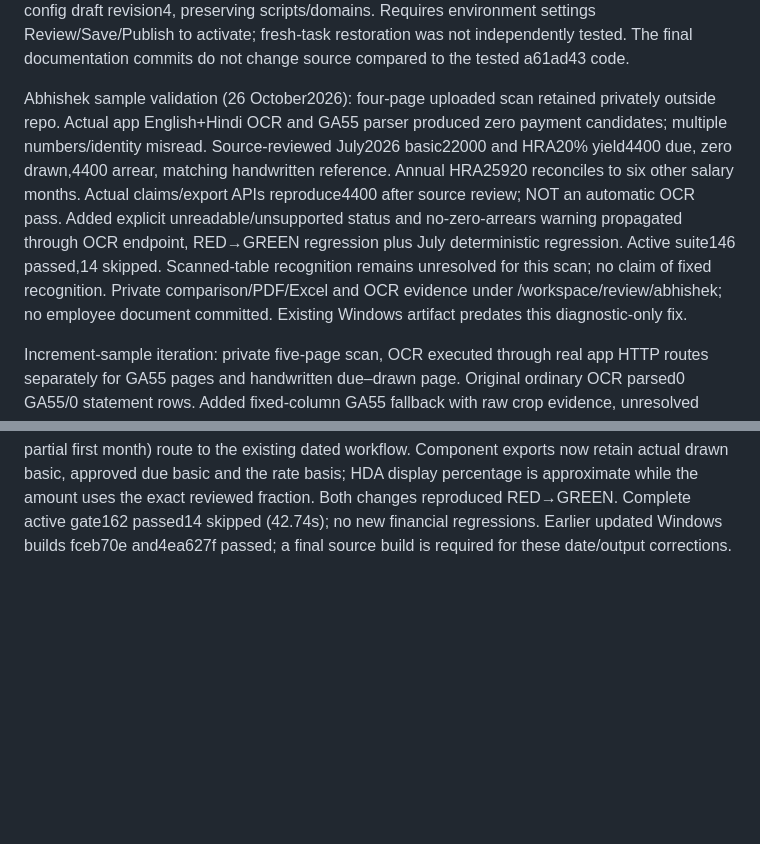
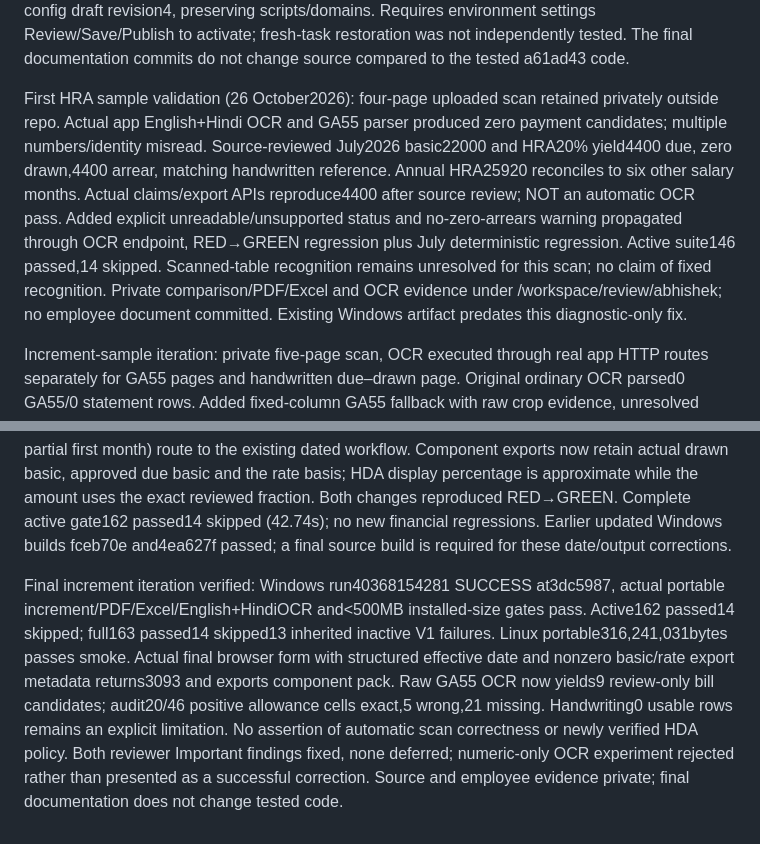
Before and after one commit to deepu07-rgb/IFMS-Tool, a Markdown page: docs/PROGRESS.md, 2 parts joined by grey strips. Drawn GitHub-style; blank space fills up the shorter version.

```diff
--- a/docs/PROGRESS.md
+++ b/docs/PROGRESS.md
@@ -59,7 +59,7 @@ Tasks1–5 complete within the approved reviewed-workflow scope. Final Windows r
 Final Windows release-gate ruling is now satisfied by real Windows build and packaged OCR, superseding earlier pending status. No unaddressed Important/Critical findings or reviewer-reported deferred minors. Eligibility, handwriting/unknown layout review and generated-report layout boundaries remain as documented product constraints.
 Cloud repository discovery traversed all of /workspace with no errors: only valid project checkout is /workspace/IFMS-Tool; /workspace/.git is an empty read-only sandbox placeholder, not a valid Git repository. Exact verified HEAD7343d33d11671d972897af5157caef9c03ea0129 and actual mount_pathIFMS-Tool saved in config draft revision4, preserving scripts/domains. Requires environment settings Review/Save/Publish to activate; fresh-task restoration was not independently tested. The final documentation commits do not change source compared to the tested a61ad43 code.
 
-Abhishek sample validation (26 October2026): four-page uploaded scan retained privately outside repo. Actual app English+Hindi OCR and GA55 parser produced zero payment candidates; multiple numbers/identity misread. Source-reviewed July2026 basic22000 and HRA20% yield4400 due, zero drawn,4400 arrear, matching handwritten reference. Annual HRA25920 reconciles to six other salary months. Actual claims/export APIs reproduce4400 after source review; NOT an automatic OCR pass. Added explicit unreadable/unsupported status and no-zero-arrears warning propagated through OCR endpoint, RED→GREEN regression plus July deterministic regression. Active suite146 passed,14 skipped. Scanned-table recognition remains unresolved for this scan; no claim of fixed recognition. Private comparison/PDF/Excel and OCR evidence under /workspace/review/abhishek; no employee document committed. Existing Windows artifact predates this diagnostic-only fix.
+First HRA sample validation (26 October2026): four-page uploaded scan retained privately outside repo. Actual app English+Hindi OCR and GA55 parser produced zero payment candidates; multiple numbers/identity misread. Source-reviewed July2026 basic22000 and HRA20% yield4400 due, zero drawn,4400 arrear, matching handwritten reference. Annual HRA25920 reconciles to six other salary months. Actual claims/export APIs reproduce4400 after source review; NOT an automatic OCR pass. Added explicit unreadable/unsupported status and no-zero-arrears warning propagated through OCR endpoint, RED→GREEN regression plus July deterministic regression. Active suite146 passed,14 skipped. Scanned-table recognition remains unresolved for this scan; no claim of fixed recognition. Private comparison/PDF/Excel and OCR evidence under /workspace/review/abhishek; no employee document committed. Existing Windows artifact predates this diagnostic-only fix.
 
 Increment-sample iteration: private five-page scan, OCR executed through real app HTTP routes separately for GA55 pages and handwritten due–drawn page. Original ordinary OCR parsed0 GA55/0 statement rows. Added fixed-column GA55 fallback with raw crop evidence, unresolved identity/date/bill flags and no automatic approval. Updated candidate coverage reaches9 bills in increment sample (including surrender with unresolved month),8 in preceding HRA sample; many numbers still require source correction. Monetary glyph/decimal repair suggestions cannot become selected amounts unless gross reconciles; printed gross/deductions/net are mandatory for column-candidate approval. No employee documents or raw OCR committed.
 Added integrated increment checker using current dated DA/HRA library and explicitly reviewed exact HDA fraction. Source-checked July input: basic53900→55500, DA60%, HRA20%, HDA(Basic+DA)/12, actual drawn HDA7187. Components1600+960+320+213=3093, matching visual handwritten reference. Selected-head subtotal107300 vs104207; adding unchanged CCA620+Mess2850 gives full gross110770 vs107677, matching August GA55 due values. Order issue21August2026 is distinct from effective01July2026; no naive3% increment inference. Browser test passed actual form→saved four drafts→PDF/Excel component pack. HDA fraction reconciles to supplied payroll; no new official HDA order certification claimed.
@@ -67,3 +67,5 @@ New financial guards: changed library rates block stale increment finalization;
 Additional source-audit evidence: increment GA55 annual heads reconcile after visual review: Basic407450, DA246087, HRA76100, CCA4340, Mess19800, HDA50915, gross804692. August/September already carry new basic55500 and those heads owe zero further increment. Source-reconciled July difference remains3093; no salary deductions are applied again. Financial tests explicitly check changed configured DA rates, stale finalization, missing drawn heads, partial-month routing, prior paid arrears and zero difference on already-updated August pay. No training on the handwritten answer and no claim that raw handwriting OCR succeeded.
 Fresh review increment_review against ba211db..fceb70e found2 Important interval-validation gaps: creation missed a bounded midmonth rate override and finalization rechecked only the start date. Both reproduced with real Flask requests RED, fixed by a shared period_rate check covering every effective-from and effective-to boundary, GREEN. Focused14 tests pass; complete active gate160 passed14 skipped (44.07s). Before these2 added regressions the full retained suite had159 passed14 skipped13 known inactive V1 expected-total failures. Final browser/HTTP rerun: increment3093, saved/exported component pack; GA55 column OCR9 payment candidates; handwritten statement0 rows. No automatic handwriting success claimed; no deferred Important findings.
 Final source-date/output checks: increment effective date is now a required structured field, checked against the selected salary month and retained in each snapshot; issue-date text is not used as the effective date. Claims before the effective date (or the partial first month) route to the existing dated workflow. Component exports now retain actual drawn basic, approved due basic and the rate basis; HDA display percentage is approximate while the amount uses the exact reviewed fraction. Both changes reproduced RED→GREEN. Complete active gate162 passed14 skipped (42.74s); no new financial regressions. Earlier updated Windows builds fceb70e and4ea627f passed; a final source build is required for these date/output corrections.
+
+Final increment iteration verified: Windows run40368154281 SUCCESS at3dc5987, actual portable increment/PDF/Excel/English+HindiOCR and<500MB installed-size gates pass. Active162 passed14 skipped; full163 passed14 skipped13 inherited inactive V1 failures. Linux portable316,241,031bytes passes smoke. Actual final browser form with structured effective date and nonzero basic/rate export metadata returns3093 and exports component pack. Raw GA55 OCR now yields9 review-only bill candidates; audit20/46 positive allowance cells exact,5 wrong,21 missing. Handwriting0 usable rows remains an explicit limitation. No assertion of automatic scan correctness or newly verified HDA policy. Both reviewer Important findings fixed, none deferred; numeric-only OCR experiment rejected rather than presented as a successful correction. Source and employee evidence private; final documentation does not change tested code.
```
Also changed, not shown: README.md (+1 -1 lines), docs/VERIFICATION.md (+18 -0 lines).
